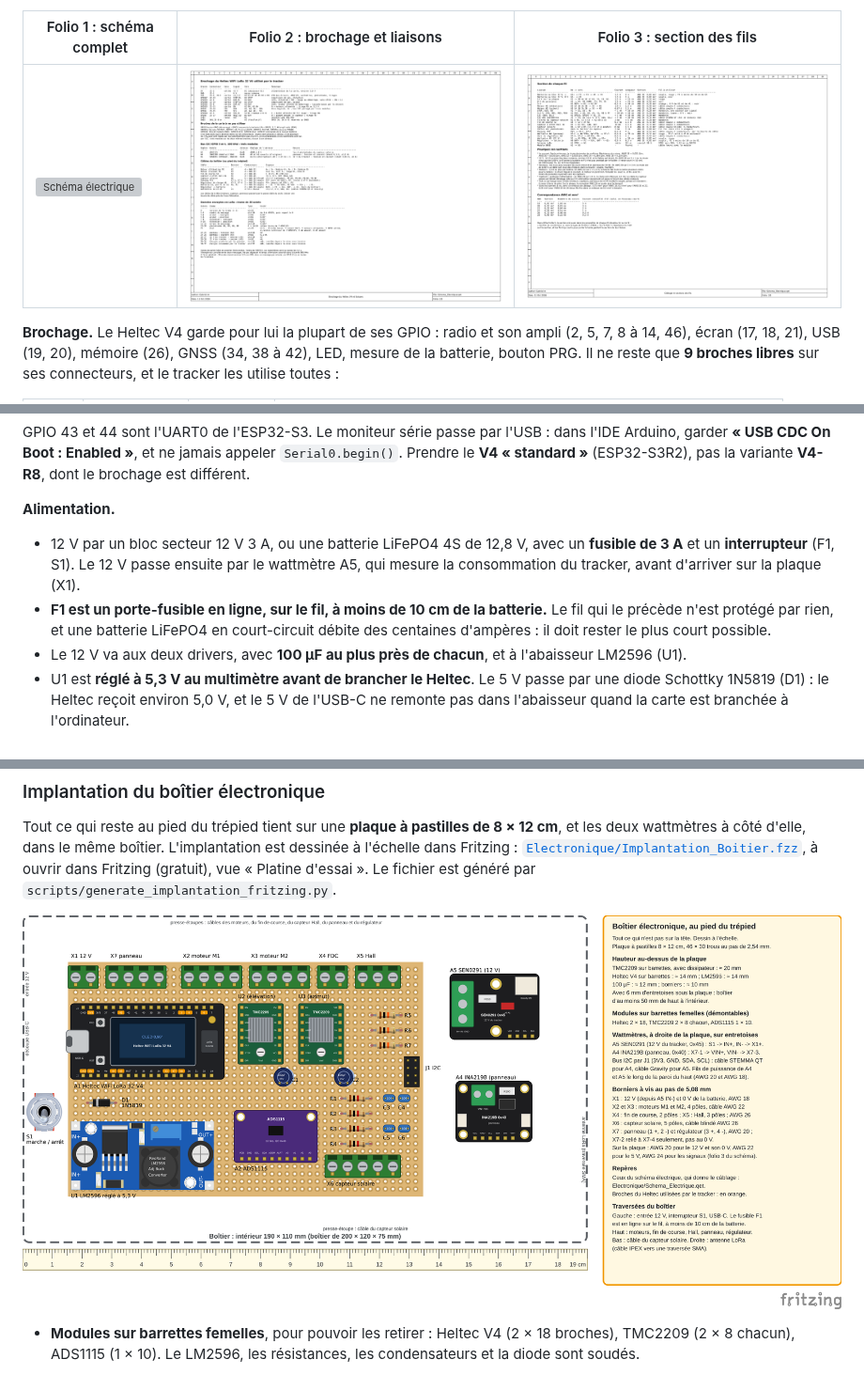
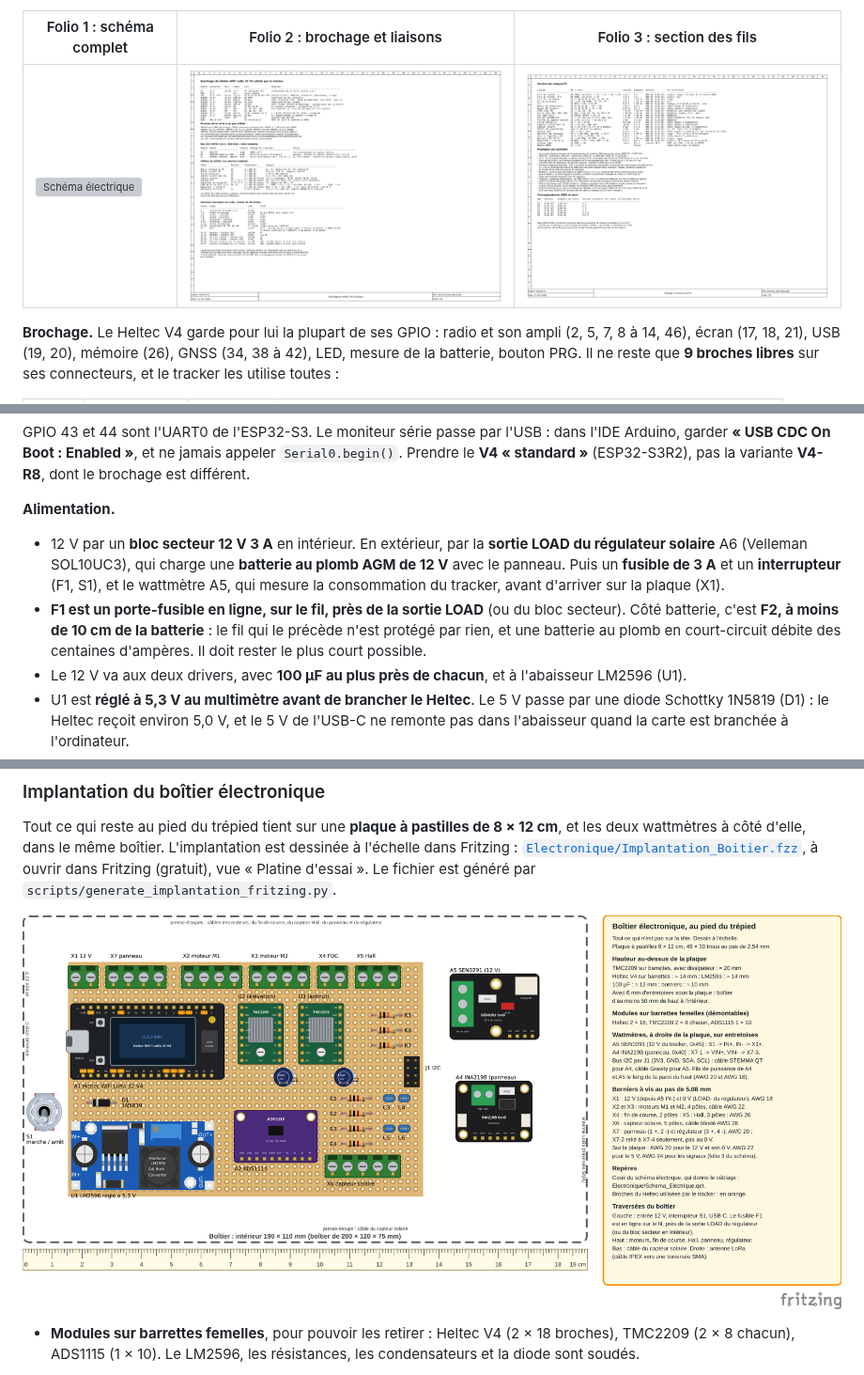
Before and after one commit to Gabrixl-m/tracker-solaire-lunaire-l3spi, a Markdown page: README.md, 3 parts joined by grey strips. Shown at 94% size. Drawn GitHub-style; pictures changed too: docs/electronique/brochage_heltec.png, docs/electronique/cablage_sections.png, docs/electronique/implantation_boitier.png; grey boxes are pictures that could not be loaded.

```diff
--- a/README.md
+++ b/README.md
@@ -927,12 +932,14 @@ Prendre le **V4 « standard »** (ESP32-S3R2), pas la variante **V4-R8**, dont l
 différent.
 
 **Alimentation.**
-* 12 V par un bloc secteur 12 V 3 A, ou une batterie LiFePO4 4S de 12,8 V, avec un
-  **fusible de 3 A** et un **interrupteur** (F1, S1). Le 12 V passe ensuite par le wattmètre
-  A5, qui mesure la consommation du tracker, avant d'arriver sur la plaque (X1).
-* **F1 est un porte-fusible en ligne, sur le fil, à moins de 10 cm de la batterie.** Le fil
-  qui le précède n'est protégé par rien, et une batterie LiFePO4 en court-circuit débite
-  des centaines d'ampères : il doit rester le plus court possible.
+* 12 V par un **bloc secteur 12 V 3 A** en intérieur. En extérieur, par la **sortie LOAD du
+  régulateur solaire** A6 (Velleman SOL10UC3), qui charge une **batterie au plomb AGM de
+  12 V** avec le panneau. Puis un **fusible de 3 A** et un **interrupteur** (F1, S1), et le
+  wattmètre A5, qui mesure la consommation du tracker, avant d'arriver sur la plaque (X1).
+* **F1 est un porte-fusible en ligne, sur le fil, près de la sortie LOAD** (ou du bloc
+  secteur). Côté batterie, c'est **F2, à moins de 10 cm de la batterie** : le fil qui le
+  précède n'est protégé par rien, et une batterie au plomb en court-circuit débite des
+  centaines d'ampères. Il doit rester le plus court possible.
 * Le 12 V va aux deux drivers, avec **100 µF au plus près de chacun**, et à l'abaisseur
   LM2596 (U1).
 * U1 est **réglé à 5,3 V au multimètre avant de brancher le Heltec**. Le 5 V passe par une
```
Also changed, not shown: other parts of README.md (+48 -18 lines), LISTE_ACHATS.md (+11 -6 lines), 6 other files.
